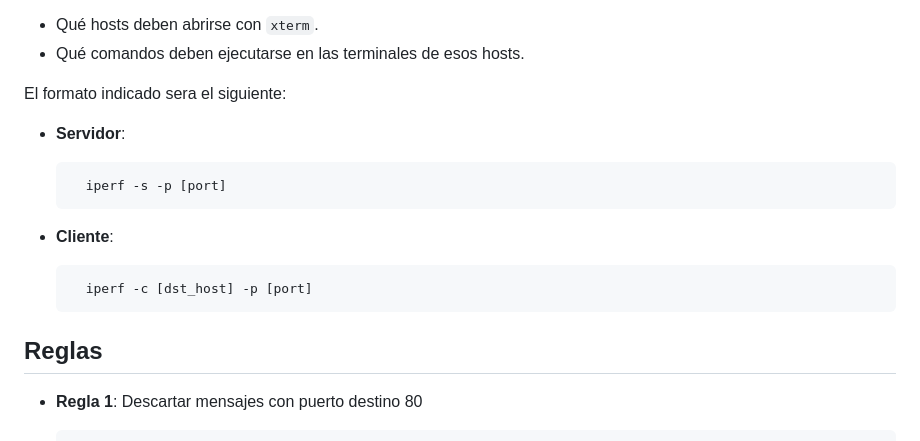
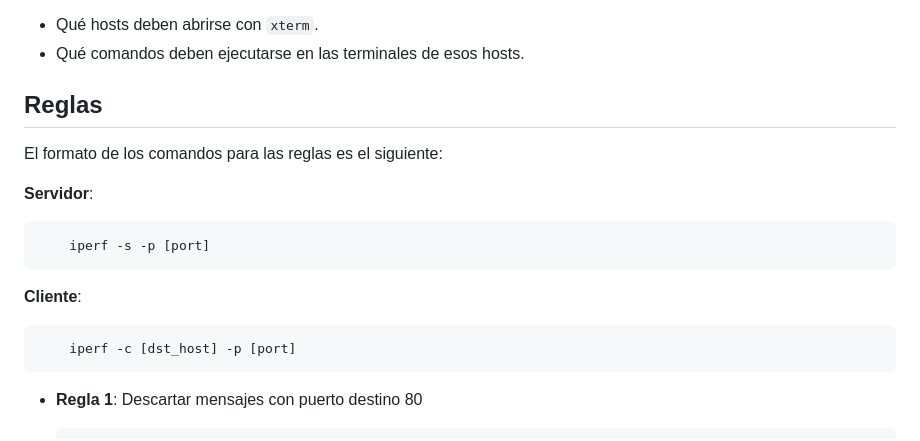
Before and after one commit to francordgz/TP2-SDN, a Markdown page: README.md, the part around the change. Rendered like a GitHub page.

Commit message:
Formatos de reglas

```diff
--- a/README.md
+++ b/README.md
@@ -67,17 +67,17 @@ En cada regla será indicado:
 - Qué hosts deben abrirse con `xterm`.
 - Qué comandos deben ejecutarse en las terminales de esos hosts.
 
-El formato indicado sera el siguiente:
+## Reglas
 
-- **Servidor**:
+El formato de los comandos para las reglas es el siguiente:
+
+**Servidor**:
 
         iperf -s -p [port]
 
-- **Cliente**:
+**Cliente**:
 
         iperf -c [dst_host] -p [port]
-
-## Reglas
 
 - **Regla 1**: Descartar mensajes con puerto destino 80
 
```
